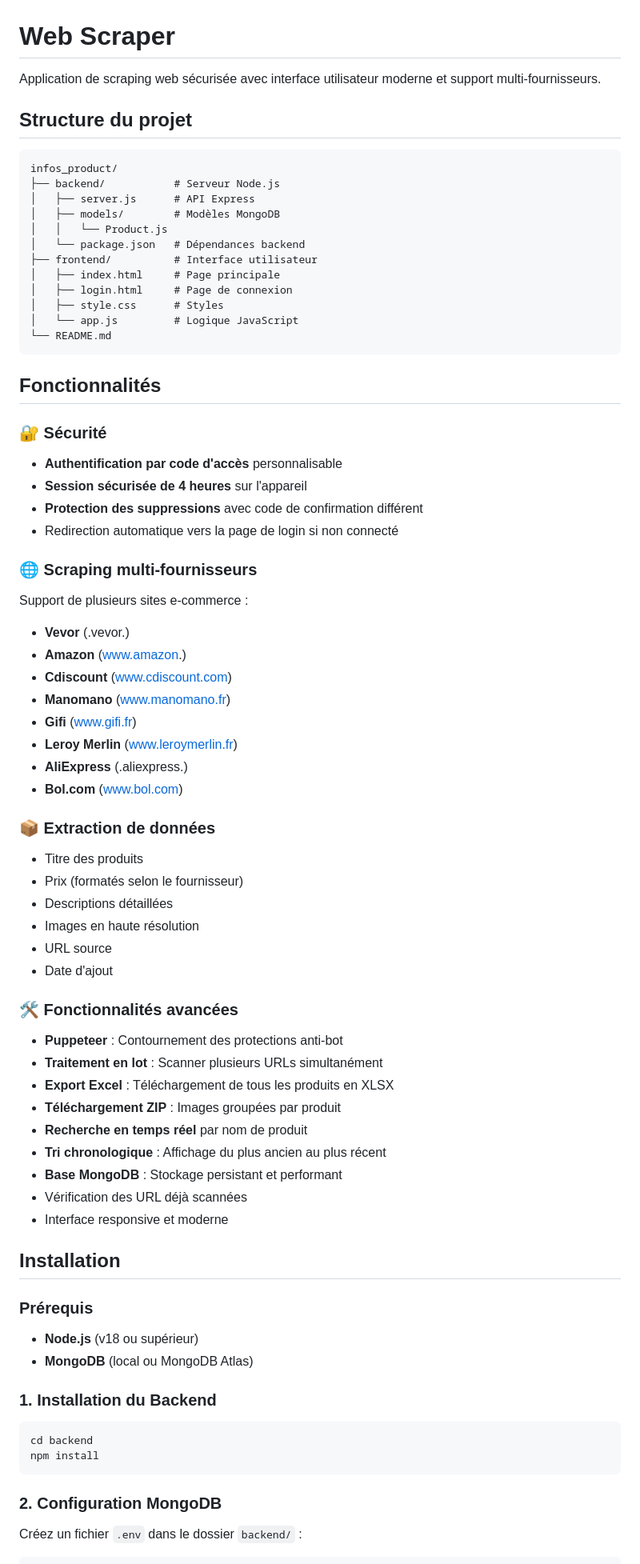
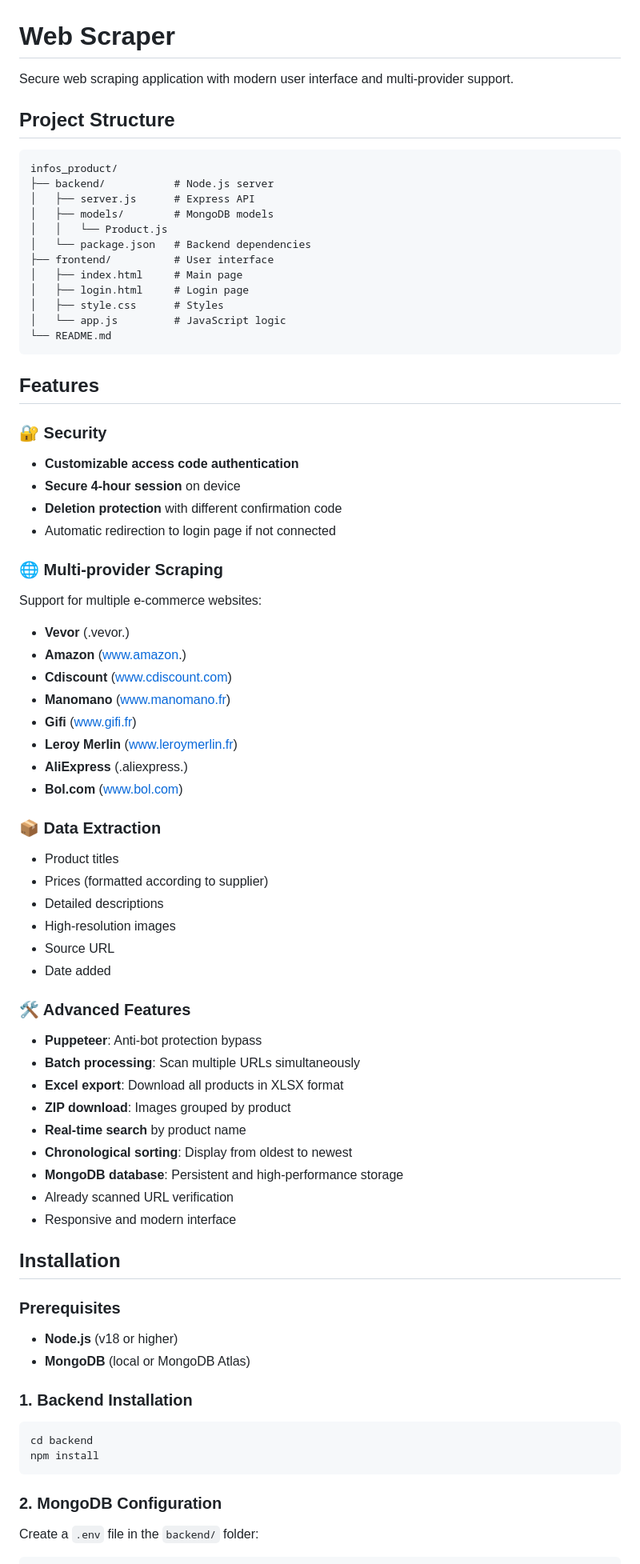
Before and after one commit to antomth971/infos-products, a Markdown page: README.md, the part around the change printed below. Shown: that part at 80% size. Rendered like a GitHub page.

````diff
--- a/README.md
+++ b/README.md
@@ -1,34 +1,34 @@
 # Web Scraper
 
-Application de scraping web sécurisée avec interface utilisateur moderne et support multi-fournisseurs.
+Secure web scraping application with modern user interface and multi-provider support.
 
-## Structure du projet
+## Project Structure
 
 ```
 infos_product/
-├── backend/           # Serveur Node.js
-│   ├── server.js      # API Express
-│   ├── models/        # Modèles MongoDB
+├── backend/           # Node.js server
+│   ├── server.js      # Express API
+│   ├── models/        # MongoDB models
 │   │   └── Product.js
-│   └── package.json   # Dépendances backend
-├── frontend/          # Interface utilisateur
-│   ├── index.html     # Page principale
-│   ├── login.html     # Page de connexion
+│   └── package.json   # Backend dependencies
+├── frontend/          # User interface
+│   ├── index.html     # Main page
+│   ├── login.html     # Login page
 │   ├── style.css      # Styles
-│   └── app.js         # Logique JavaScript
+│   └── app.js         # JavaScript logic
 └── README.md
 ```
 
-## Fonctionnalités
+## Features
 
-### 🔐 Sécurité
-- **Authentification par code d'accès** personnalisable
-- **Session sécurisée de 4 heures** sur l'appareil
-- **Protection des suppressions** avec code de confirmation différent
-- Redirection automatique vers la page de login si non connecté
+### 🔐 Security
+- **Customizable access code authentication**
+- **Secure 4-hour session** on device
+- **Deletion protection** with different confirmation code
+- Automatic redirection to login page if not connected
 
-### 🌐 Scraping multi-fournisseurs
-Support de plusieurs sites e-commerce :
+### 🌐 Multi-provider Scraping
+Support for multiple e-commerce websites:
 - **Vevor** (.vevor.)
 - **Amazon** (www.amazon.)
 - **Cdiscount** (www.cdiscount.com)
@@ -38,41 +38,41 @@ Support de plusieurs sites e-commerce :
 - **AliExpress** (.aliexpress.)
 - **Bol.com** (www.bol.com)
 
-### 📦 Extraction de données
-- Titre des produits
-- Prix (formatés selon le fournisseur)
-- Descriptions détaillées
-- Images en haute résolution
-- URL source
-- Date d'ajout
+### 📦 Data Extraction
+- Product titles
+- Prices (formatted according to supplier)
+- Detailed descriptions
+- High-resolution images
+- Source URL
+- Date added
 
-### 🛠️ Fonctionnalités avancées
-- **Puppeteer** : Contournement des protections anti-bot
-- **Traitement en lot** : Scanner plusieurs URLs simultanément
-- **Export Excel** : Téléchargement de tous les produits en XLSX
-- **Téléchargement ZIP** : Images groupées par produit
-- **Recherche en temps réel** par nom de produit
-- **Tri chronologique** : Affichage du plus ancien au plus récent
-- **Base MongoDB** : Stockage persistant et performant
-- Vérification des URL déjà scannées
-- Interface responsive et moderne
+### 🛠️ Advanced Features
+- **Puppeteer**: Anti-bot protection bypass
+- **Batch processing**: Scan multiple URLs simultaneously
+- **Excel export**: Download all products in XLSX format
+- **ZIP download**: Images grouped by product
+- **Real-time search** by product name
+- **Chronological sorting**: Display from oldest to newest
+- **MongoDB database**: Persistent and high-performance storage
+- Already scanned URL verification
+- Responsive and modern interface
 
 ## Installation
 
-### Prérequis
+### Prerequisites
 
-- **Node.js** (v18 ou supérieur)
-- **MongoDB** (local ou MongoDB Atlas)
+- **Node.js** (v18 or higher)
+- **MongoDB** (local or MongoDB Atlas)
 
-### 1. Installation du Backend
+### 1. Backend Installation
 
 ```bash
 cd backend
 npm install
 ```
 
-### 2. Configuration MongoDB
+### 2. MongoDB Configuration
 
-Créez un fichier `.env` dans le dossier `backend/` :
+Create a `.env` file in the `backend/` folder:
 
 ```env
````
Also changed, not shown: other parts of README.md (+108 -108 lines).
